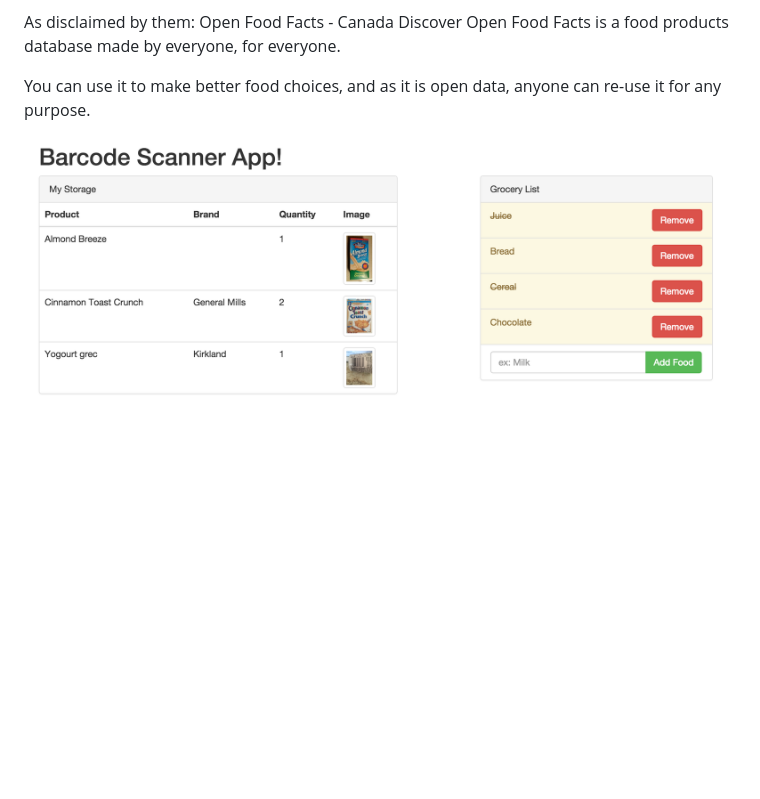
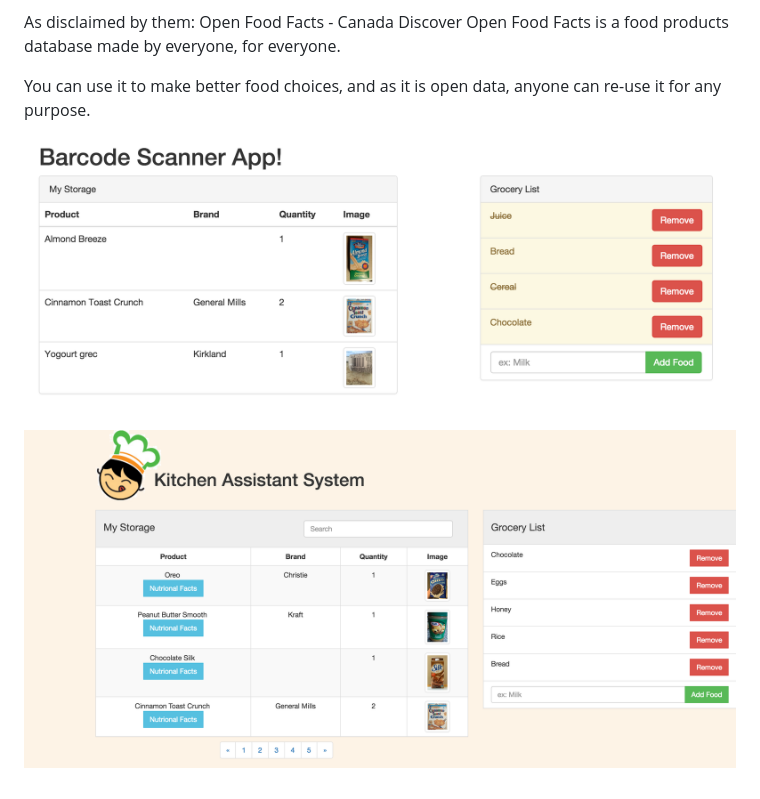
Before and after one commit to Emil-A/barcode-repository, a Markdown page: README.md, the part around the change. GitHub-like rendering; pictures changed too: misc/interface2.png (added); blank space fills up the shorter version.

Commit message:
High fidelity prototype to get user feedback, still need to refactor and setup testcases

```diff
--- a/README.md
+++ b/README.md
@@ -10,4 +10,7 @@ Open Food Facts is a food products database made by everyone, for everyone.
 
 You can use it to make better food choices, and as it is open data, anyone can re-use it for any purpose.
 
-![alt tag](https://raw.githubusercontent.com/Emil-A/barcode-repository/master/screenshot.png)
+![screenshot top half](https://raw.githubusercontent.com/Emil-A/barcode-repository/master/misc/interface1.png)
+
+
+![screenshot bottom half](https://raw.githubusercontent.com/Emil-A/barcode-repository/master/misc/interface2.png)
```
Also changed, not shown: misc/interface1.png (renamed from screenshot.png), misc/interface3.png (added), 4 other files.
